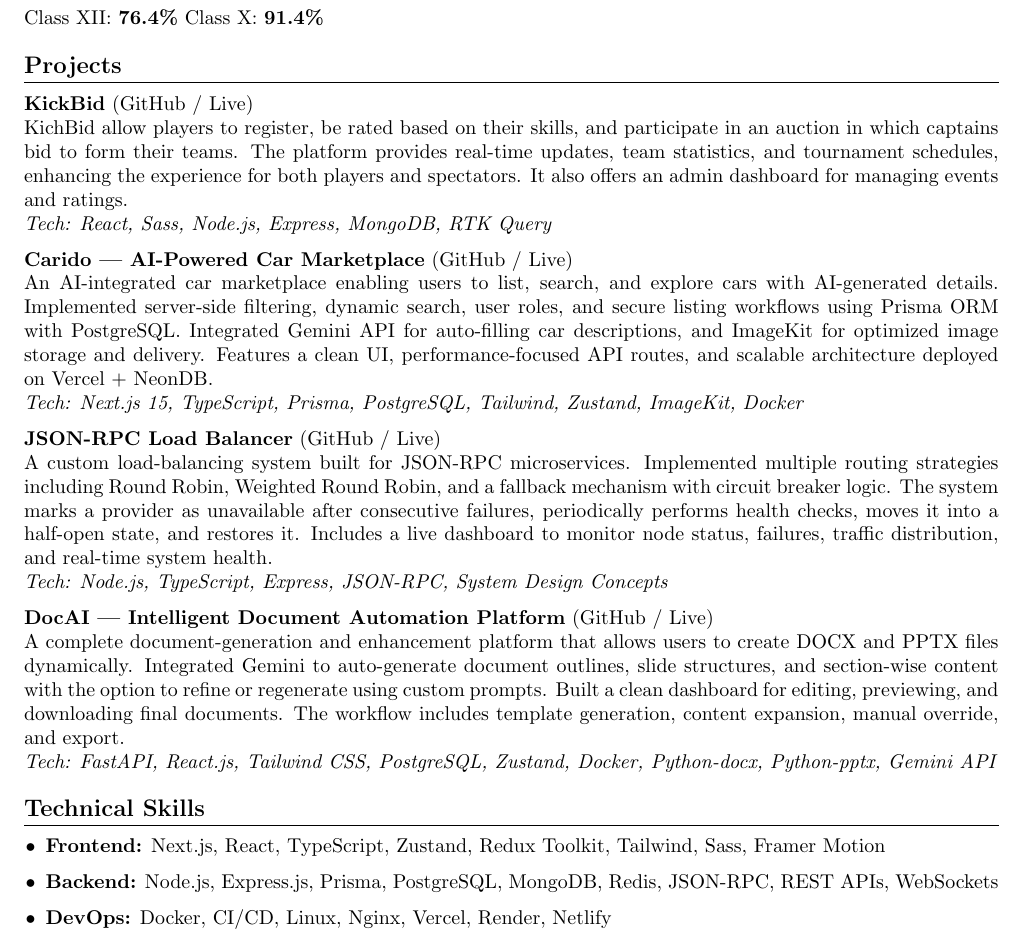
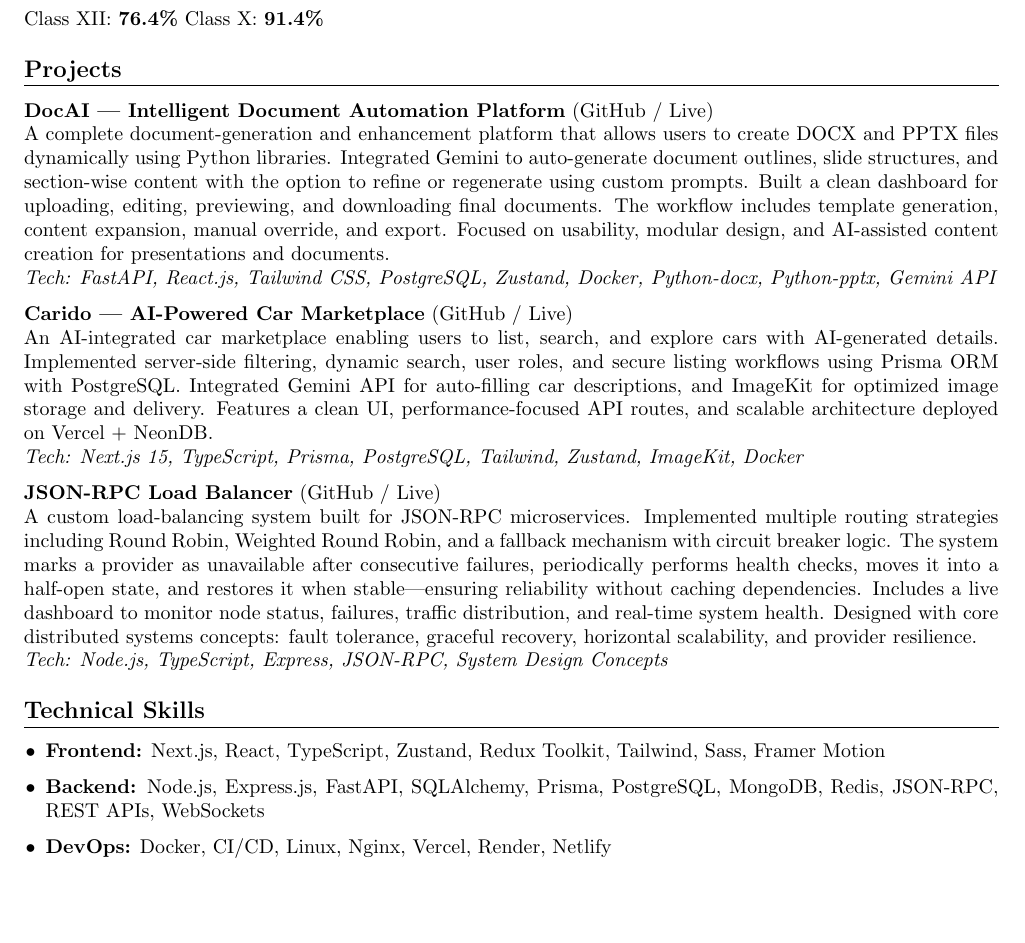
Before and after one commit to divy-03/Resume, a LaTeX CV (resume.tex): part of the page, cut so that both start at the same text, the shorter picture padded with empty space. Compiled offline with pdfLaTeX.

Commit message:
removed kickbid

```diff
--- a/resume.tex
+++ b/resume.tex
@@ -43,35 +43,29 @@
 % Projects
 \section*{Projects}
 
-\textbf{KickBid}
-(\href{https://github.com/divy-03/KickBid-client-js}{GitHub} /
-\href{https://kickbid.onrender.com}{Live}) \\
-KichBid allow players to register, be rated based on their skills, and participate in an auction in which captains bid to form their teams. The platform provides real-time updates, team statistics, and tournament schedules, enhancing the experience for both players and spectators. It also offers an admin dashboard for managing events and ratings.\\
-\textit{Tech: React, Sass, Node.js, Express, MongoDB, RTK Query}
+\textbf{DocAI — Intelligent Document Automation Platform}
+(\href{https://github.com/divy-03/DocAI}{GitHub} /
+\href{https://doc-ai-mocha.vercel.app/}{Live}) \\
+A complete document-generation and enhancement platform that allows users to create DOCX and PPTX files dynamically using Python libraries. Integrated Gemini to auto-generate document outlines, slide structures, and section-wise content with the option to refine or regenerate using custom prompts. Built a clean dashboard for uploading, editing, previewing, and downloading final documents. The workflow includes template generation, content expansion, manual override, and export. Focused on usability, modular design, and AI-assisted content creation for presentations and documents. \\
+\textit{Tech: FastAPI, React.js, Tailwind CSS, PostgreSQL, Zustand, Docker, Python-docx, Python-pptx, Gemini API}
 
 \textbf{Carido — AI-Powered Car Marketplace}
 (\href{https://github.com/divy-03/car-app}{GitHub} /
-\href{https://carido.vercel.com}{Live}) \\
+\href{https://carido.vercel.app/}{Live}) \\
 An AI-integrated car marketplace enabling users to list, search, and explore cars with AI-generated details. Implemented server-side filtering, dynamic search, user roles, and secure listing workflows using Prisma ORM with PostgreSQL. Integrated Gemini API for auto-filling car descriptions, and ImageKit for optimized image storage and delivery. Features a clean UI, performance-focused API routes, and scalable architecture deployed on Vercel + NeonDB. \\
 \textit{Tech: Next.js 15, TypeScript, Prisma, PostgreSQL, Tailwind, Zustand, ImageKit, Docker}
 
 \textbf{JSON-RPC Load Balancer}
 (\href{https://github.com/divy-03/rpc-load-balancer}{GitHub} /
 \href{https://rpc-lb-dashboard.onrender.com}{Live}) \\
-A custom load-balancing system built for JSON-RPC microservices. Implemented multiple routing strategies including Round Robin, Weighted Round Robin, and a fallback mechanism with circuit breaker logic. The system marks a provider as unavailable after consecutive failures, periodically performs health checks, moves it into a half-open state, and restores it. Includes a live dashboard to monitor node status, failures, traffic distribution, and real-time system health. \\
+A custom load-balancing system built for JSON-RPC microservices. Implemented multiple routing strategies including Round Robin, Weighted Round Robin, and a fallback mechanism with circuit breaker logic. The system marks a provider as unavailable after consecutive failures, periodically performs health checks, moves it into a half-open state, and restores it when stable—ensuring reliability without caching dependencies. Includes a live dashboard to monitor node status, failures, traffic distribution, and real-time system health. Designed with core distributed systems concepts: fault tolerance, graceful recovery, horizontal scalability, and provider resilience. \\
 \textit{Tech: Node.js, TypeScript, Express, JSON-RPC, System Design Concepts}
-
-\textbf{DocAI — Intelligent Document Automation Platform}
-(\href{https://github.com/divy-03/DocAI}{GitHub} /
-\href{https://doc-ai-mocha.vercel.app/}{Live}) \\
-A complete document-generation and enhancement platform that allows users to create DOCX and PPTX files dynamically. Integrated Gemini to auto-generate document outlines, slide structures, and section-wise content with the option to refine or regenerate using custom prompts. Built a clean dashboard for editing, previewing, and downloading final documents. The workflow includes template generation, content expansion, manual override, and export. \\
-\textit{Tech: FastAPI, React.js, Tailwind CSS, PostgreSQL, Zustand, Docker, Python-docx, Python-pptx, Gemini API}
 
 % Skills
 \section*{Technical Skills}
 \begin{itemize}[leftmargin=0.15in]
     \item \textbf{Frontend:} Next.js, React, TypeScript, Zustand, Redux Toolkit, Tailwind, Sass, Framer Motion
-    \item \textbf{Backend:} Node.js, Express.js, Prisma, PostgreSQL, MongoDB, Redis, JSON-RPC, REST APIs, WebSockets
+    \item \textbf{Backend:} Node.js, Express.js, FastAPI, SQLAlchemy, Prisma, PostgreSQL, MongoDB, Redis, JSON-RPC, REST APIs, WebSockets
     \item \textbf{DevOps:} Docker, CI/CD, Linux, Nginx, Vercel, Render, Netlify
     \item \textbf{Languages:} C++, JavaScript, TypeScript, Python, C
     \item \textbf{Other:} System Design Basics, API Design, AI API Integration, Linux Ricing, JLPT N5
```
